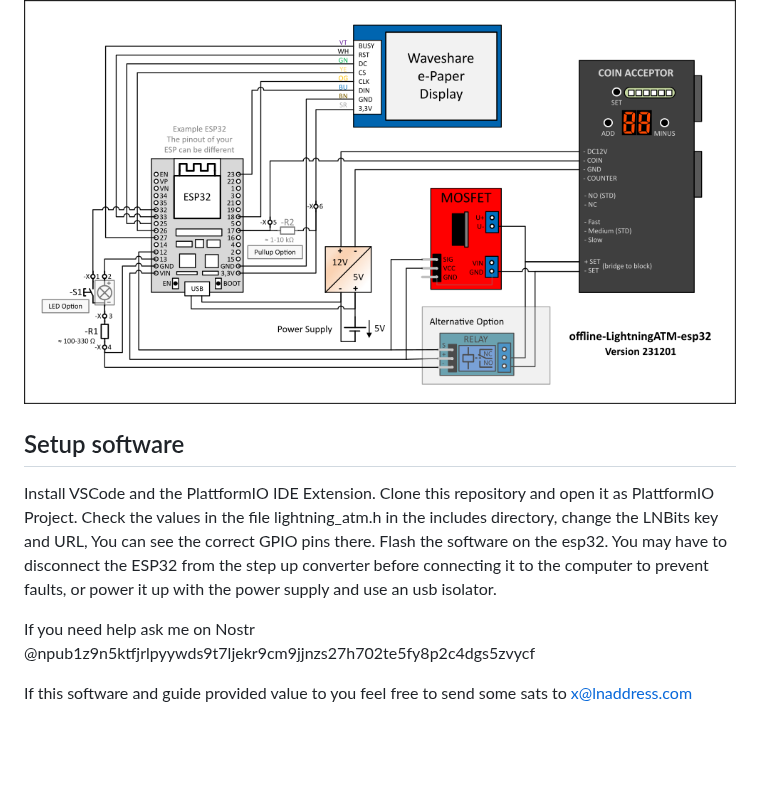
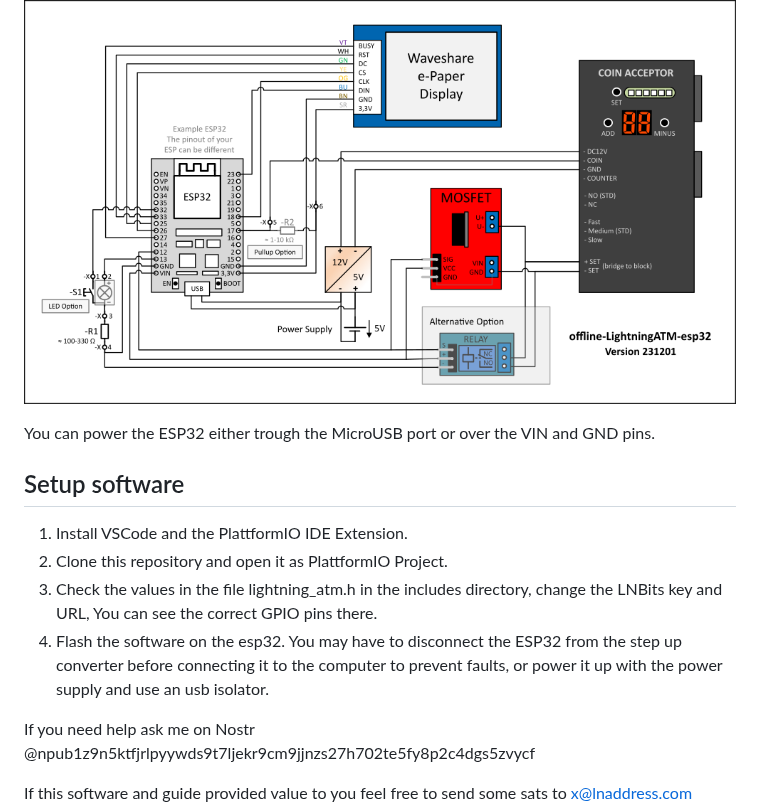
Before and after one commit to f321x/offline-LightningATM-esp32, a Markdown page: README.md, the part around one of its changes. Drawn GitHub-style; blank space fills up the shorter version.

```diff
--- a/README.md
+++ b/README.md
@@ -83,13 +83,14 @@ Refer to the circuit diagram below for a visual representation of the wiring:
 
 ![Wiring - Circuit Diagram](./assets/ATM_circuit_diagram.png)
 
+You can power the ESP32 either trough the MicroUSB port or over the VIN and GND pins.
 
 ## Setup software
 
-Install VSCode and the PlattformIO IDE Extension.
-Clone this repository and open it as PlattformIO Project.
-Check the values in the file lightning_atm.h in the includes directory, change the LNBits key and URL, You can see the correct GPIO pins there.
-Flash the software on the esp32. You may have to disconnect the ESP32 from the step up converter before connecting it to the computer to prevent faults, or power it up with the power supply and use an usb isolator.
+1. Install VSCode and the PlattformIO IDE Extension.
+2. Clone this repository and open it as PlattformIO Project.
+3. Check the values in the file lightning_atm.h in the includes directory, change the LNBits key and URL, You can see the correct GPIO pins there.
+4. Flash the software on the esp32. You may have to disconnect the ESP32 from the step up converter before connecting it to the computer to prevent faults, or power it up with the power supply and use an usb isolator.
 
 If you need help ask me on Nostr @npub1z9n5ktfjrlpyywds9t7ljekr9cm9jjnzs27h702te5fy8p2c4dgs5zvycf
 
```
Also changed, not shown: other parts of README.md (+10 -10 lines).
